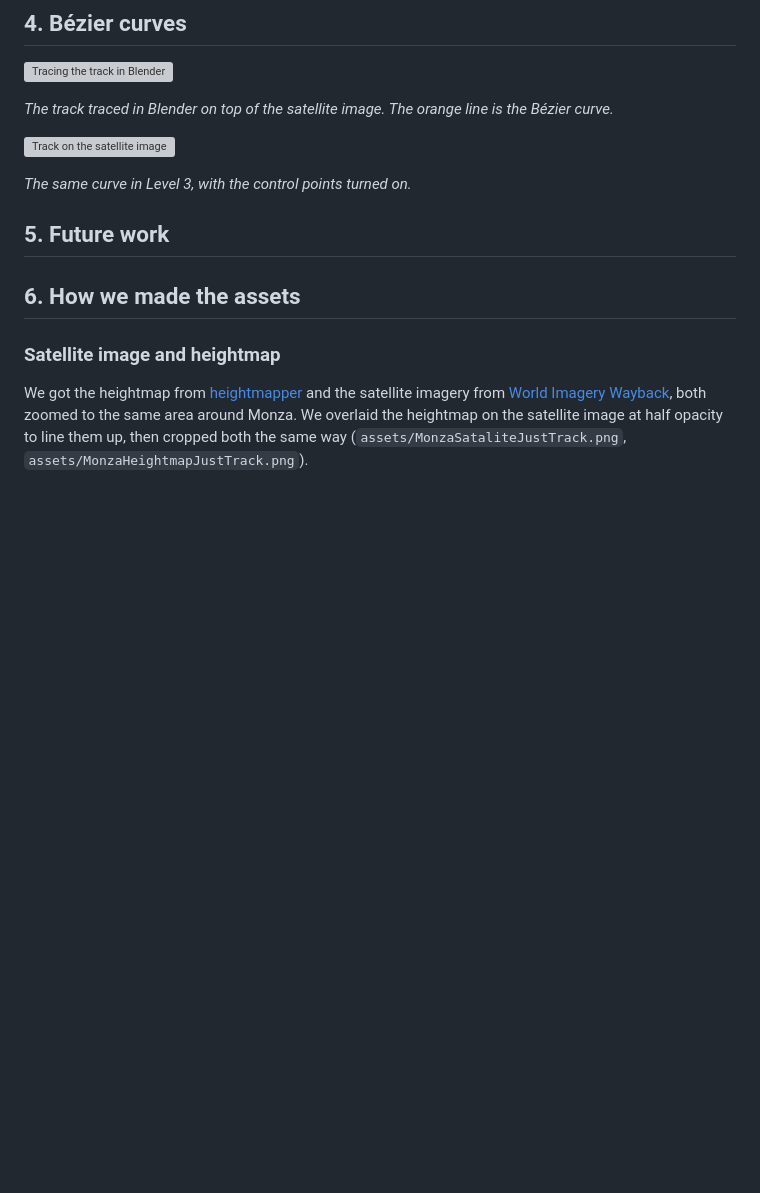
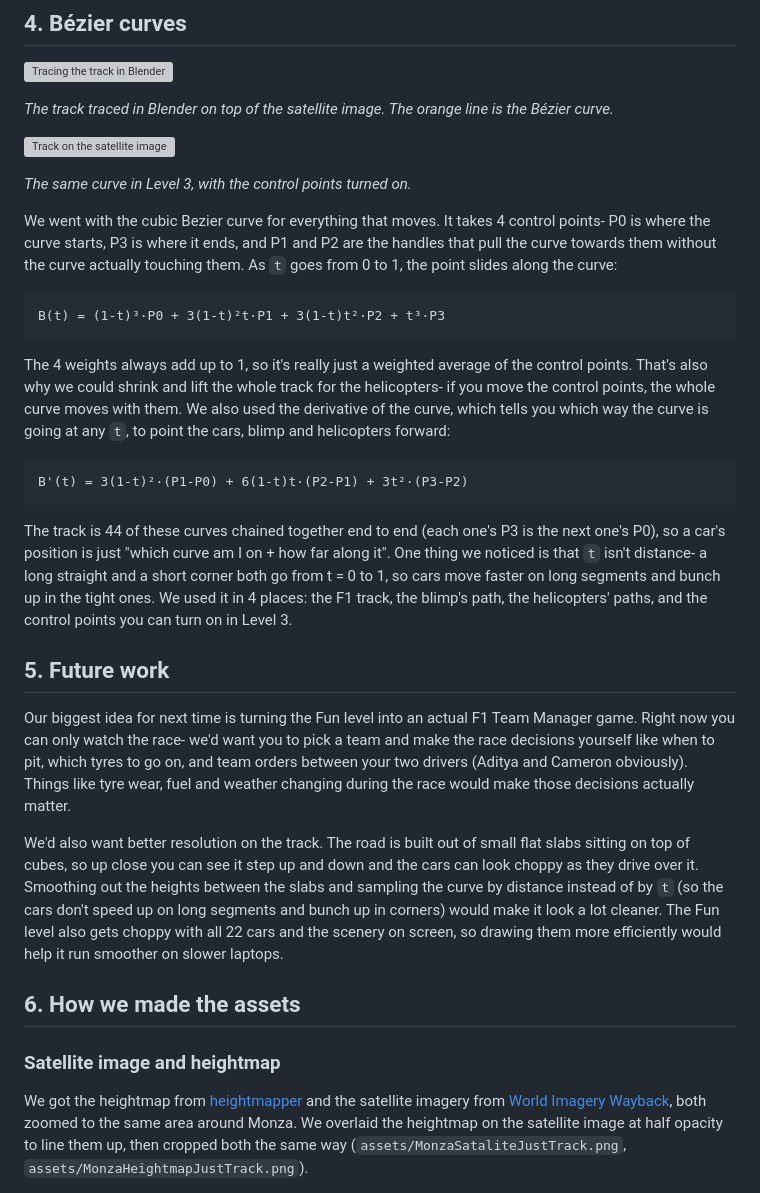
Before and after one commit to CameronPocisk/MonzaCubed, a Markdown page: README.md, the part around the change. GitHub-like rendering; blank space fills up the shorter version; grey boxes are pictures that could not be loaded.

Commit message:
Enhance README with detailed explanation of cubic Bezier curve implementation and future work ideas

````diff
--- a/README.md
+++ b/README.md
@@ -373,19 +373,26 @@ Compared to Level 4, the cars brake for corners, slipstream each other and get D
 
 *The same curve in Level 3, with the control points turned on.*
 
-<!--
-The brief says: "describe the bezier curve function you selected."
-- The formula, and what P0..P3 do
-- Your hand calculation of B(0.5) from your notebook
-- The derivative, and what you use it for
-- The four places you used curves: track, blimp, helicopters, control polygon
-- Something you noticed (cars bunching up: t is not distance)
--->
+We went with the cubic Bezier curve for everything that moves. It takes 4 control points- P0 is where the curve starts, P3 is where it ends, and P1 and P2 are the handles that pull the curve towards them without the curve actually touching them. As `t` goes from 0 to 1, the point slides along the curve:
+
+```
+B(t) = (1-t)³·P0 + 3(1-t)²t·P1 + 3(1-t)t²·P2 + t³·P3
+```
+
+The 4 weights always add up to 1, so it's really just a weighted average of the control points. That's also why we could shrink and lift the whole track for the helicopters- if you move the control points, the whole curve moves with them. We also used the derivative of the curve, which tells you which way the curve is going at any `t`, to point the cars, blimp and helicopters forward:
+
+```
+B'(t) = 3(1-t)²·(P1-P0) + 6(1-t)t·(P2-P1) + 3t²·(P3-P2)
+```
+
+The track is 44 of these curves chained together end to end (each one's P3 is the next one's P0), so a car's position is just "which curve am I on + how far along it". One thing we noticed is that `t` isn't distance- a long straight and a short corner both go from t = 0 to 1, so cars move faster on long segments and bunch up in the tight ones. We used it in 4 places: the F1 track, the blimp's path, the helicopters' paths, and the control points you can turn on in Level 3.
 
 
 ## 5. Future work
 
-<!-- What would you do next? What did you try and not finish? -->
+Our biggest idea for next time is turning the Fun level into an actual F1 Team Manager game. Right now you can only watch the race- we'd want you to pick a team and make the race decisions yourself like when to pit, which tyres to go on, and team orders between your two drivers (Aditya and Cameron obviously). Things like tyre wear, fuel and weather changing during the race would make those decisions actually matter.
+
+We'd also want better resolution on the track. The road is built out of small flat slabs sitting on top of cubes, so up close you can see it step up and down and the cars can look choppy as they drive over it. Smoothing out the heights between the slabs and sampling the curve by distance instead of by `t` (so the cars don't speed up on long segments and bunch up in corners) would make it look a lot cleaner. The Fun level also gets choppy with all 22 cars and the scenery on screen, so drawing them more efficiently would help it run smoother on slower laptops.
 
 
 ## 6. How we made the assets
````
